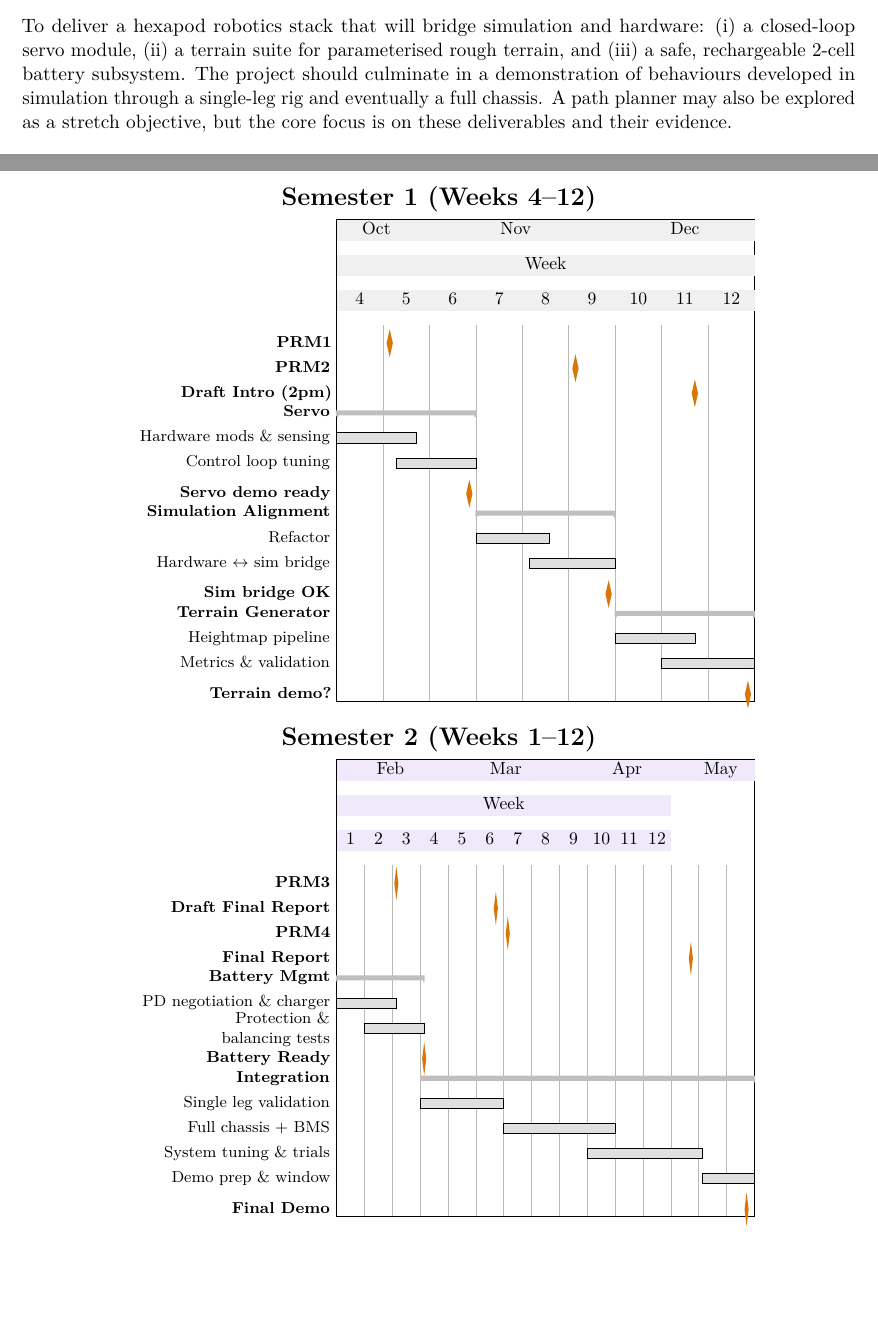
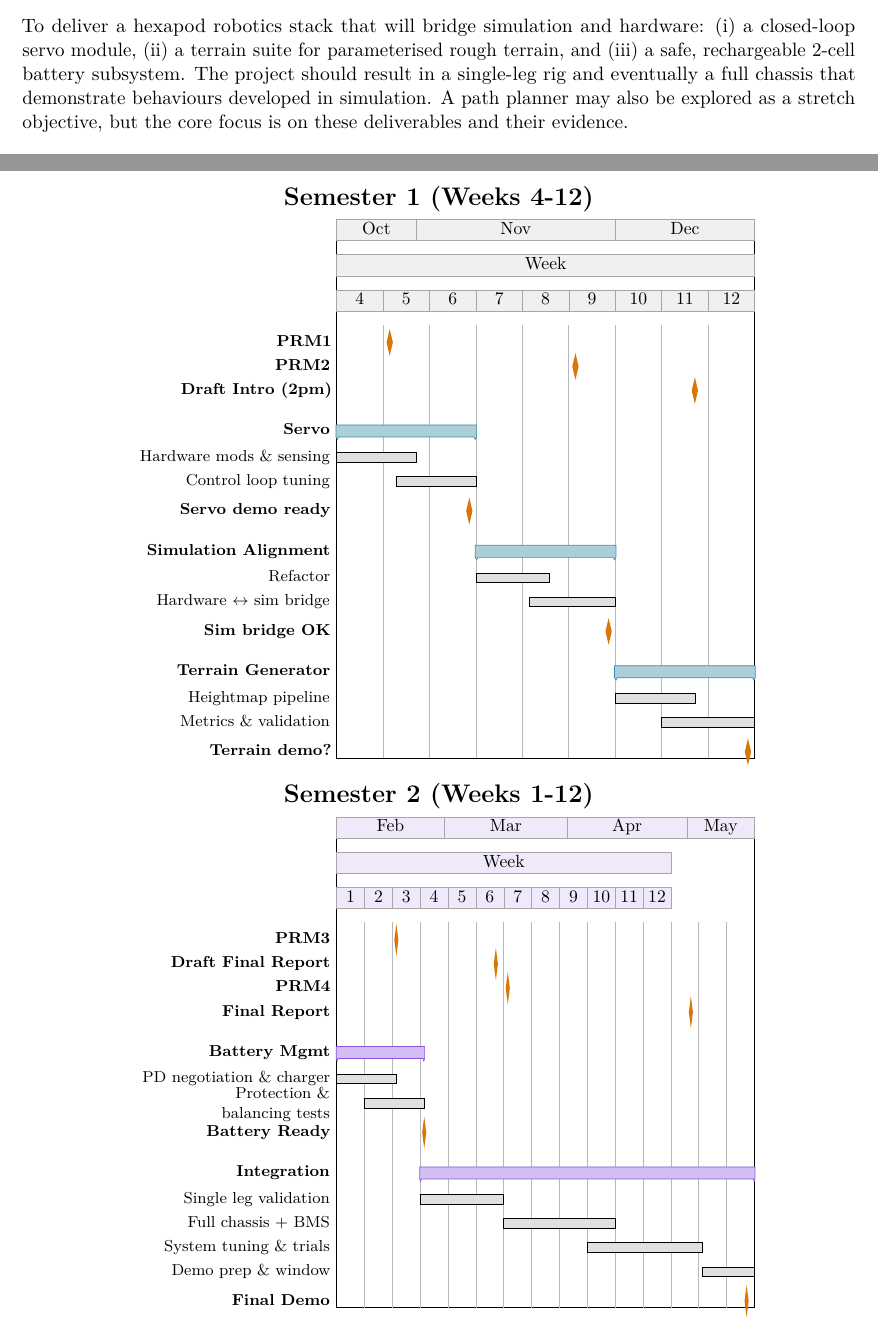
Before and after one commit to aj-floater/hexapod, a LaTeX document (docs/project_outline/project_outline.tex): two parts of pages 1 and 2 of 2, joined at a grey line, cut so that both start at the same text, the shorter picture padded with empty space. Compiled offline with pdfLaTeX.

Commit message:
- completed project outline and uploaded

```diff
--- a/docs/project_outline/project_outline.tex
+++ b/docs/project_outline/project_outline.tex
@@ -59,14 +59,13 @@
 \definecolor{POST}{HTML}{6D28D9} % Post-S2 tint
 \definecolor{MS}{HTML}{D97706}   % Milestone colour
 
-% Week labels "W1 W2 …"
 \ganttset{calendar week text=\currentweek}
 
 % Global pgfgantt style  (note % at EOL to avoid linebreak issues)
 \ganttset{%
   expand chart=\gchartwidth,%
   y unit title=0.70cm,%
-  y unit chart=0.50cm,%
+  y unit chart=0.48cm,%
   % Left label column (fixed width -> identical left edge across charts)
   bar label font=\footnotesize,%
   milestone label font=\footnotesize\bfseries,%
@@ -82,8 +81,10 @@
   milestone height=.85,%
   % Neutral bars + slim title banners
   bar/.append style={fill=black!12},%
-  group/.append style={fill=black!25},%
-  title/.append style={draw=none,fill=black!6},%
+  group/.append style={fill=S1!35,draw=S1!80},%
+  group top shift=0.15,%
+  group height=0.50,%
+  title/.append style={draw=black!35,fill=black!6,line width=0.3pt},%
   progress label text={},%
 }
 
@@ -102,7 +103,7 @@ Wheeled Robots struggle over complex terrain where Legged Robots thrive. I aim t
 The project will start by performing tests on a single servo motor, modifying it to provide closed-loop position control. Then I will develop a terrain generator and path planner in simulation to improve the robot's ability to navigate rough terrain. Finally, I will design a battery management system to allow for untethered operation and integrate all components into a final demonstration.
 
 \section{Overall Aim}
-To deliver a hexapod robotics stack that will bridge simulation and hardware: (i) a closed-loop servo module, (ii) a terrain suite for parameterised rough terrain, and (iii) a safe, rechargeable 2-cell battery subsystem. The project should culminate in a demonstration of behaviours developed in simulation through a single-leg rig and eventually a full chassis. A path planner may also be explored as a stretch objective, but the core focus is on these deliverables and their evidence.
+To deliver a hexapod robotics stack that will bridge simulation and hardware: (i) a closed-loop servo module, (ii) a terrain suite for parameterised rough terrain, and (iii) a safe, rechargeable 2-cell battery subsystem. The project should result in a single-leg rig and eventually a full chassis that demonstrate behaviours developed in simulation. A path planner may also be explored as a stretch objective, but the core focus is on these deliverables and their evidence.
 
 
 \section{Objectives (Assessable Deliverables)}
@@ -144,29 +145,42 @@ To deliver a hexapod robotics stack that will bridge simulation and hardware: (i
 ]{2025-10-20}{2025-12-21} % Monday W4 -> Sunday end of W12
 
   % Title row 1: months (aligned to chart span)
-  \gantttitlecalendar*{2025-10-20}{2025-12-21}{month=shortname} \\
-  % Title row 2: week numbers (W4–W12 span)
+  \gantttitlecalendar*[
+    title list options={
+      title/.append style={draw=black!45,line width=0.35pt,fill=black!6},
+      title label node/.append style={inner sep=1.2pt}
+    }
+  ]{2025-10-20}{2025-12-21}{month=shortname} \\
   \weekspanlabel{2025-10-20}{2025-12-21} \\
-  \gantttitlecalendar*{2025-10-20}{2025-12-21}{week=4} \\
+  % Title row 2: week numbers (W4-W12 span)
+  \gantttitlecalendar*[
+    title list options={
+      title/.append style={draw=black!45,line width=0.35pt,fill=black!6},
+      title label node/.append style={inner sep=1.2pt}
+    }
+  ]{2025-10-20}{2025-12-21}{week=4} \\
 
   % Milestones tied to Semester 1
   \ganttmilestone{PRM1}{2025-10-27} \\
   \ganttmilestone{PRM2}{2025-11-24} \\
   \ganttmilestone{Draft Intro (2pm)}{2025-12-12} \\
 
-  % Servo-focused kick-off (Weeks 4–6)
+  % Servo-focused kick-off (Weeks 4-6)
+  \ganttnewline
   \ganttgroup{Servo}{2025-10-20}{2025-11-09} \\
   \ganttbar{Hardware mods \& sensing}{2025-10-20}{2025-10-31} \\
   \ganttbar{Control loop tuning}{2025-10-29}{2025-11-09} \\
   \ganttmilestone{Servo demo ready}{2025-11-08} \\
 
-  % Simulation brought in line (Weeks 7–9)
+  % Simulation brought in line (Weeks 7-9)
+  \ganttnewline
   \ganttgroup{Simulation Alignment}{2025-11-10}{2025-11-30} \\
   \ganttbar{Refactor}{2025-11-10}{2025-11-20} \\
   \ganttbar{Hardware \(\leftrightarrow\) sim bridge}{2025-11-18}{2025-11-30} \\
   \ganttmilestone{Sim bridge OK}{2025-11-29} \\
 
-  % Terrain generator push (Weeks 10–12)
+  % Terrain generator push (Weeks 10-12)
+  \ganttnewline
   \ganttgroup{Terrain Generator}{2025-12-01}{2025-12-21} \\
   \ganttbar{Heightmap pipeline}{2025-12-01}{2025-12-12} \\
   \ganttbar{Metrics \& validation}{2025-12-08}{2025-12-21} \\
@@ -175,18 +189,29 @@ To deliver a hexapod robotics stack that will bridge simulation and hardware: (i
 
 % SEMESTER 2
 \medskip
-\makebox[\linewidth]{\Large\bfseries Semester 2 (Weeks 1–12)}
+\makebox[\linewidth]{\Large\bfseries Semester 2 (Weeks 1-12)}
 \resetganttwidth
 \begin{ganttchart}[
   time slot unit=day,
   time slot format=isodate,
-  title/.append style={fill=S2!10} % S2 header tint
+  title/.append style={fill=S2!10}, % S2 header tint
+  group/.append style={fill=S2!30,draw=S2!80}
 ]{2026-02-02}{2026-05-17} % W1 Monday -> Sunday after W15
 
-  \gantttitlecalendar{month=shortname} \\
+  \gantttitlecalendar[
+    title list options={
+      title/.append style={draw=black!45,line width=0.35pt,fill=black!6},
+      title label node/.append style={inner sep=1.2pt}
+    }
+  ]{month=shortname} \\
   % Show W1..W12
   \weekspanlabel{2026-02-02}{2026-04-26} \\
-  \gantttitlecalendar*{2026-02-02}{2026-04-26}{week=1} \\
+  \gantttitlecalendar*[
+    title list options={
+      title/.append style={draw=black!45,line width=0.35pt,fill=black!6},
+      title label node/.append style={inner sep=1.2pt}
+    }
+  ]{2026-02-02}{2026-04-26}{week=1} \\
 
   % Reviews & deliverables
   \ganttmilestone{PRM3}{2026-02-16} \\
```
Also changed, not shown: docs/project_outline/project_outline.pdf, docs/project_outline/project_outline.tex (8 more changed lines).
